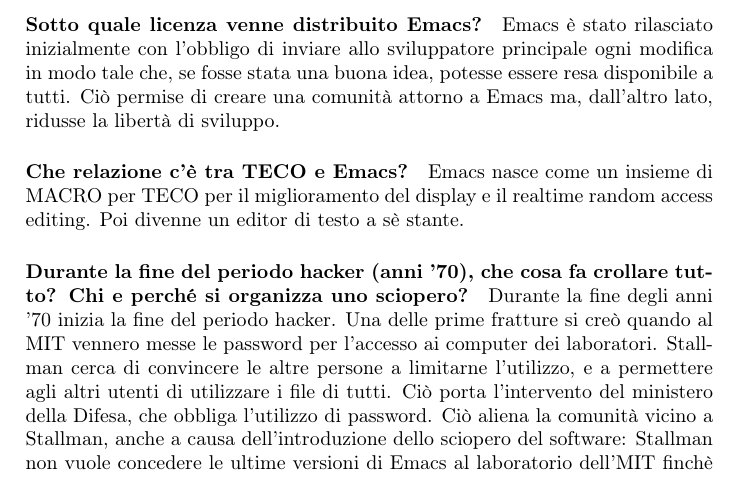
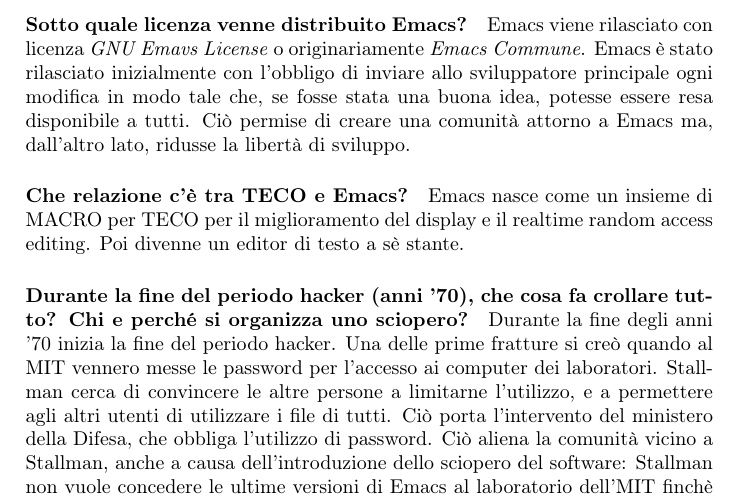
Before and after one commit to EduBic/TOS-DomandeRisposte, a LaTeX document (DomandeRisposte.tex): part of page 4 of 20, cut so that both start at the same text. Compiled offline with pdfLaTeX.

Commit message:
Fix licenza originaria Emacs

```diff
--- a/DomandeRisposte.tex
+++ b/DomandeRisposte.tex
@@ -78,6 +78,7 @@
 		Emacs, all'inizio, permetteva l'accesso random ai file e permetteva di vedere il testo che veniva inserito in real time.
 
 		\paragraph{Sotto quale licenza venne distribuito Emacs?}
+		Emacs viene rilasciato con licenza \textit{GNU Emavs License} o originariamente \textit{Emacs Commune}.
 		Emacs è stato rilasciato inizialmente con l'obbligo di inviare allo sviluppatore principale ogni modifica in modo tale che, se fosse stata una buona idea, potesse essere resa disponibile a tutti. Ciò permise di creare una comunità attorno a Emacs ma, dall'altro lato, ridusse la libertà di sviluppo.
 
 		\paragraph{Che relazione c'è tra TECO e Emacs?}
```
